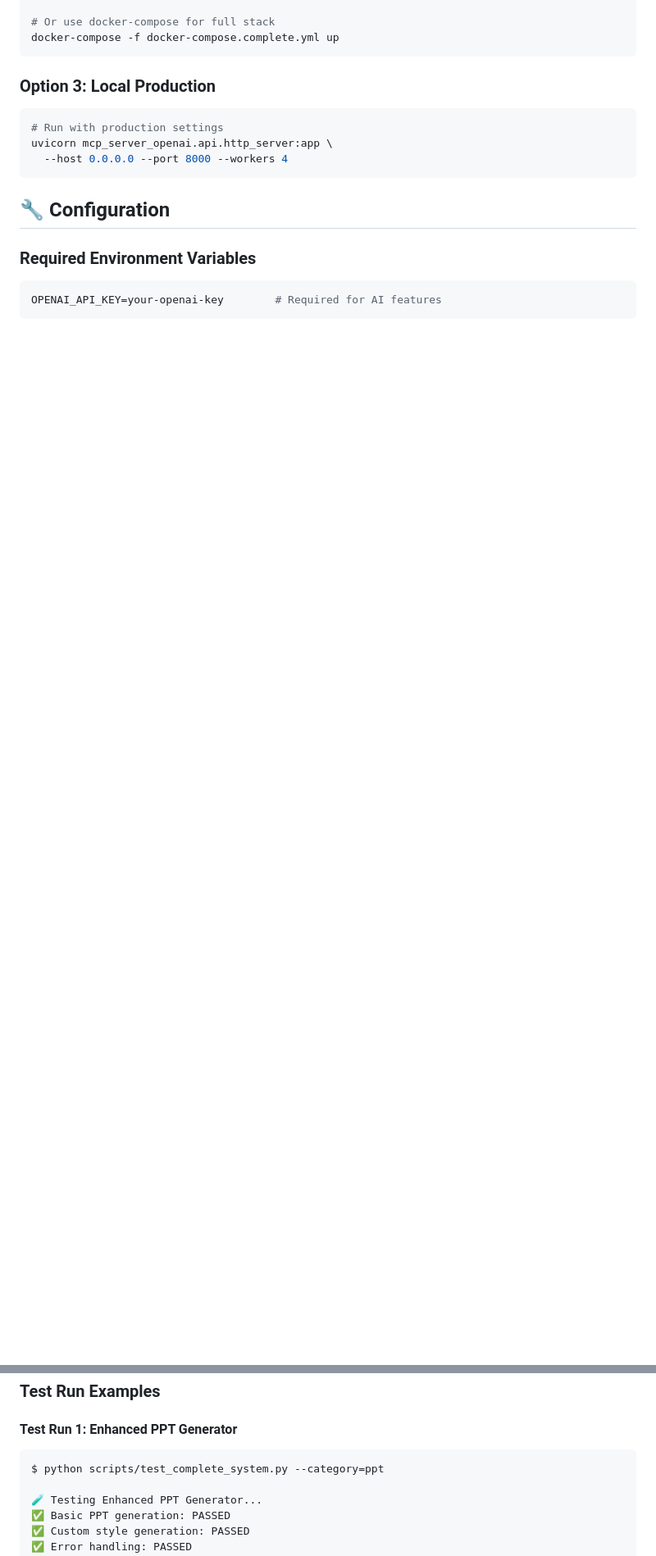
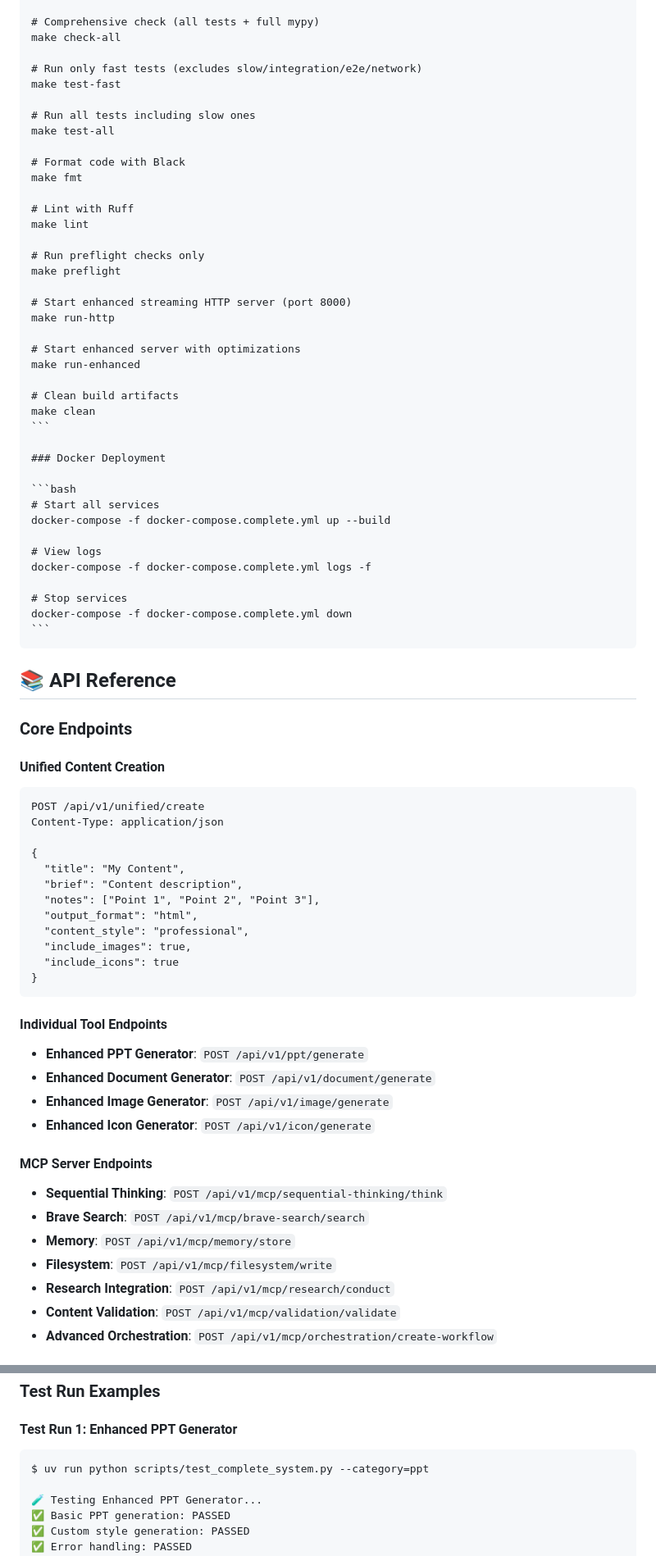
Before and after one commit to adrshkr/mcp_server_openai, a Markdown page: README.md, 2 parts joined by grey strips. Shown at 82% size. Drawn GitHub-style; blank space fills up the shorter version.

`````diff
--- a/README.md
+++ b/README.md
@@ -383,17 +313,80 @@ docker run -p 8000:8000 --env-file .env mcp-server
 
-# Or use docker-compose for full stack
-docker-compose -f docker-compose.complete.yml up
+# Comprehensive check (all tests + full mypy)
+make check-all
+
+# Run only fast tests (excludes slow/integration/e2e/network)
+make test-fast
+
+# Run all tests including slow ones
+make test-all
+
+# Format code with Black
+make fmt
+
+# Lint with Ruff
+make lint
+
+# Run preflight checks only
+make preflight
+
+# Start enhanced streaming HTTP server (port 8000)
+make run-http
+
+# Start enhanced server with optimizations
+make run-enhanced
+
+# Clean build artifacts
+make clean
 ```
 
-### **Option 3: Local Production**
+### Docker Deployment
+
 ```bash
-# Run with production settings
-uvicorn mcp_server_openai.api.http_server:app \
-  --host 0.0.0.0 --port 8000 --workers 4
+# Start all services
+docker-compose -f docker-compose.complete.yml up --build
+
+# View logs
+docker-compose -f docker-compose.complete.yml logs -f
+
+# Stop services
+docker-compose -f docker-compose.complete.yml down
+```
+````
+
+## 📚 API Reference
+
+### Core Endpoints
+
+#### Unified Content Creation
+```http
+POST /api/v1/unified/create
+Content-Type: application/json
+
+{
+  "title": "My Content",
+  "brief": "Content description",
+  "notes": ["Point 1", "Point 2", "Point 3"],
+  "output_format": "html",
+  "content_style": "professional",
+  "include_images": true,
+  "include_icons": true
+}
 ```
 
-## 🔧 Configuration
+#### Individual Tool Endpoints
 
-### **Required Environment Variables**
-```bash
-OPENAI_API_KEY=your-openai-key        # Required for AI features
+- **Enhanced PPT Generator**: `POST /api/v1/ppt/generate`
+- **Enhanced Document Generator**: `POST /api/v1/document/generate`
+- **Enhanced Image Generator**: `POST /api/v1/image/generate`
+- **Enhanced Icon Generator**: `POST /api/v1/icon/generate`
+
+#### MCP Server Endpoints
+
+- **Sequential Thinking**: `POST /api/v1/mcp/sequential-thinking/think`
+- **Brave Search**: `POST /api/v1/mcp/brave-search/search`
+- **Memory**: `POST /api/v1/mcp/memory/store`
+- **Filesystem**: `POST /api/v1/mcp/filesystem/write`
+- **Research Integration**: `POST /api/v1/mcp/research/conduct`
+- **Content Validation**: `POST /api/v1/mcp/validation/validate`
+- **Advanced Orchestration**: `POST /api/v1/mcp/orchestration/create-workflow`
+
@@ -820,7 +698,7 @@ The system includes comprehensive tests for:
 
 #### Test Run 1: Enhanced PPT Generator
 ```bash
-$ python scripts/test_complete_system.py --category=ppt
+$ uv run python scripts/test_complete_system.py --category=ppt
 
 🧪 Testing Enhanced PPT Generator...
 ✅ Basic PPT generation: PASSED
`````
Also changed, not shown: other parts of README.md (+227 -418 lines).
